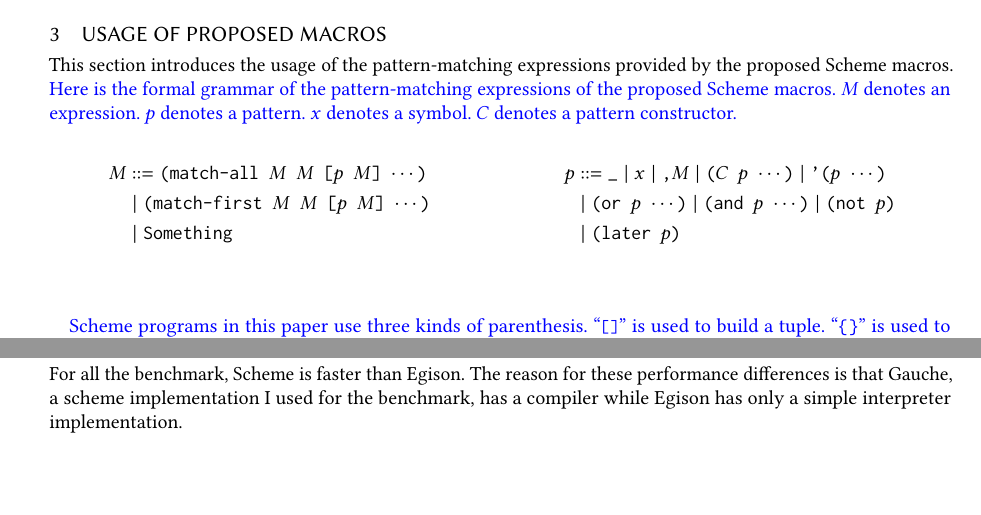
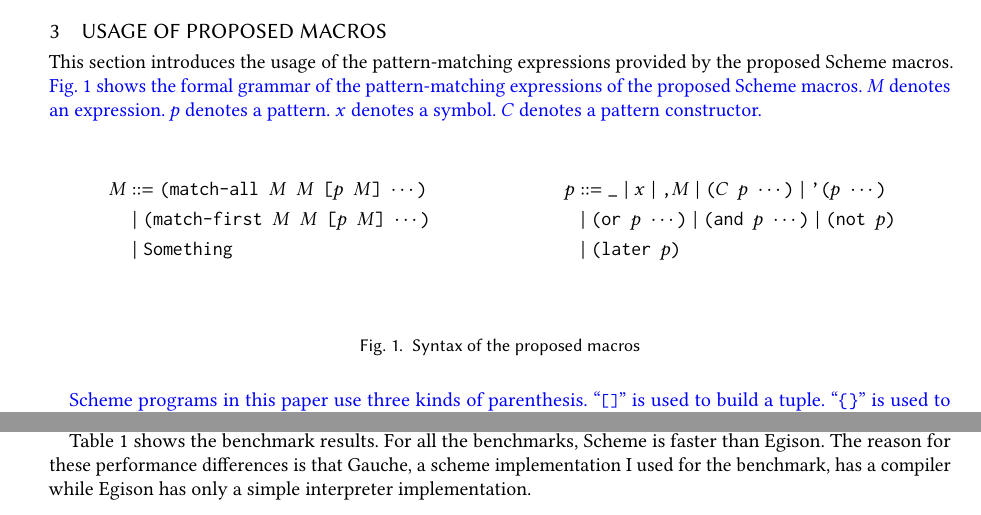
Before and after one commit to egisatoshi/macro-paper, a LaTeX paper (main.tex): two parts of pages 4 and 12 of 16 before the commit and two parts of pages 4 and 11 of 16 after it, joined at a grey line, cut so that both start at the same text, the shorter picture padded with empty space. The pictures show the PDF file main.pdf that the author committed with the source.

Commit message:
figure and table

```diff
--- a/main.tex
+++ b/main.tex
@@ -357,13 +357,14 @@ For example, Yuito Murase has exported the proposed Scheme macros to Common Lisp
 
 This section introduces the usage of the pattern-matching expressions provided by the proposed Scheme macros.
 \new{
-Here is the formal grammar of the pattern-matching expressions of the proposed Scheme macros.
+Fig.~\ref{fig:syntax} shows the formal grammar of the pattern-matching expressions of the proposed Scheme macros.
 $M$ denotes an expression.
 $p$ denotes a pattern.
 $x$ denotes a symbol.
 $C$ denotes a pattern constructor.
 }
 
+\begin{figure}[h]
 \begin{multicols}{2}
 \noindent
 \begin{align*}
@@ -378,6 +379,9 @@ p &::= \texttt{_} \mid \texttt{$x$} \mid \texttt{,$M$} \mid \texttt{($C$ $p$ $\c
 &\mid \texttt{(later $p$)} \\
 \end{align*}
 \end{multicols}
+  \caption{Syntax of the proposed macros}
+  \label{fig:syntax}
+\end{figure}
 
 \new{
 Scheme programs in this paper use three kinds of parenthesis.
@@ -834,10 +845,12 @@ Scheme with \texttt{Multiset} in Sect.~\ref{method-matcher} & 0.124 & 0.436 & 2.
 Scheme with \texttt{Multiset} in Sect.~\ref{tip} & 0.074 & 0.099 & 0.259 & 0.752 & 3.159 & 12.641 \\ \hline
 Scheme (functional style) & 0.026 & 0.042 & 0.107 & 0.373 & 1.618 & 7.949 \\ \hline
 \end{tabular}
+\caption{Benchmark results}
+\label{table:benchmark}
+\end{table}
 
-\medskip
-
-\noindent For all the benchmark, Scheme is faster than Egison.
+Table~\ref{table:benchmark} shows the benchmark results.
+For all the benchmarks, Scheme is faster than Egison.
 The reason for these performance differences is that Gauche, a scheme implementation I used for the benchmark, has a compiler while Egison has only a simple interpreter implementation.
 
 Adding a matcher clause for an inductive pattern with wildcards is effective for both Egison and Scheme.
```
Also changed, not shown: main.pdf, main.tex (17 more changed lines).
